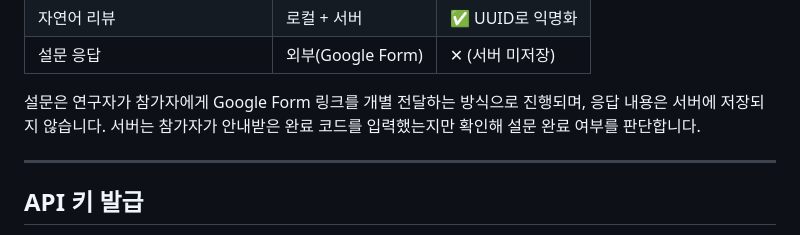
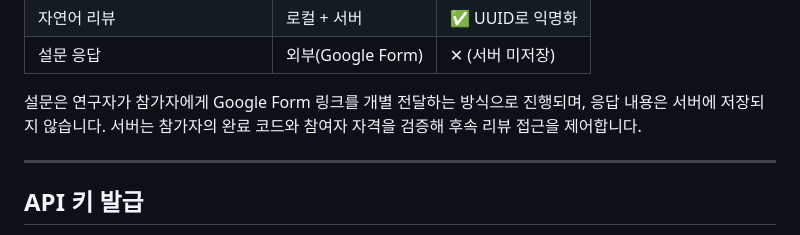
Before and after one commit to mangoooooo1/youtube-bias-feedback, a Markdown page: README.md, the part around the change. GitHub-like rendering.

Commit message:
docs: 서버 검증 범위 명시된 부분 수정

```diff
--- a/README.md
+++ b/README.md
@@ -127,7 +127,7 @@ youtube-bias-feedback/
 | 자연어 리뷰                   | 로컬 + 서버 | ✅ UUID로 익명화 |
 | 설문 응답                     | 외부(Google Form) | ✕ (서버 미저장) |
 
-설문은 연구자가 참가자에게 Google Form 링크를 개별 전달하는 방식으로 진행되며, 응답 내용은 서버에 저장되지 않습니다. 서버는 참가자가 안내받은 완료 코드를 입력했는지만 확인해 설문 완료 여부를 판단합니다.
+설문은 연구자가 참가자에게 Google Form 링크를 개별 전달하는 방식으로 진행되며, 응답 내용은 서버에 저장되지 않습니다. 서버는 참가자의 완료 코드와 참여자 자격을 검증해 후속 리뷰 접근을 제어합니다.
 
 ---
 
```
